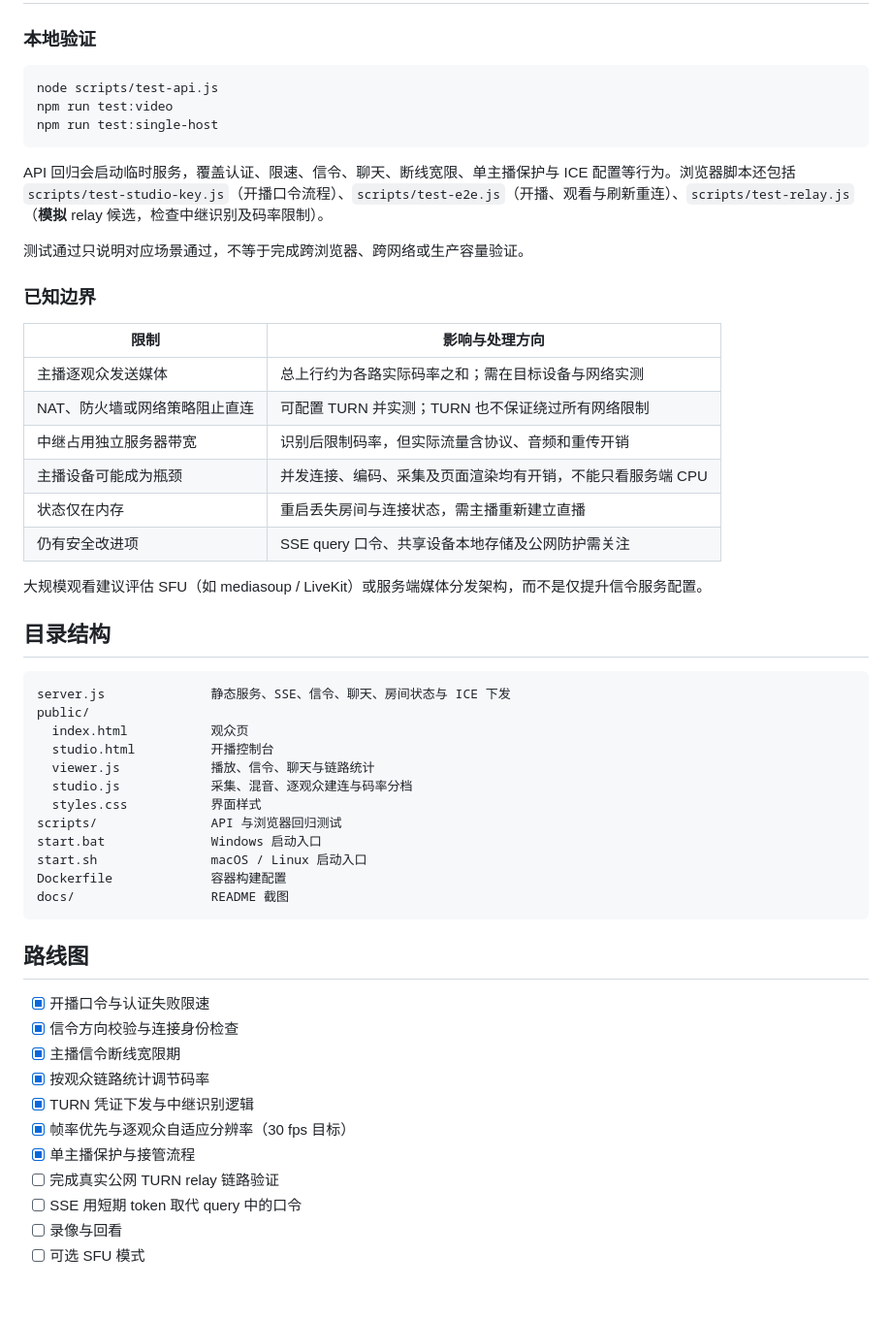
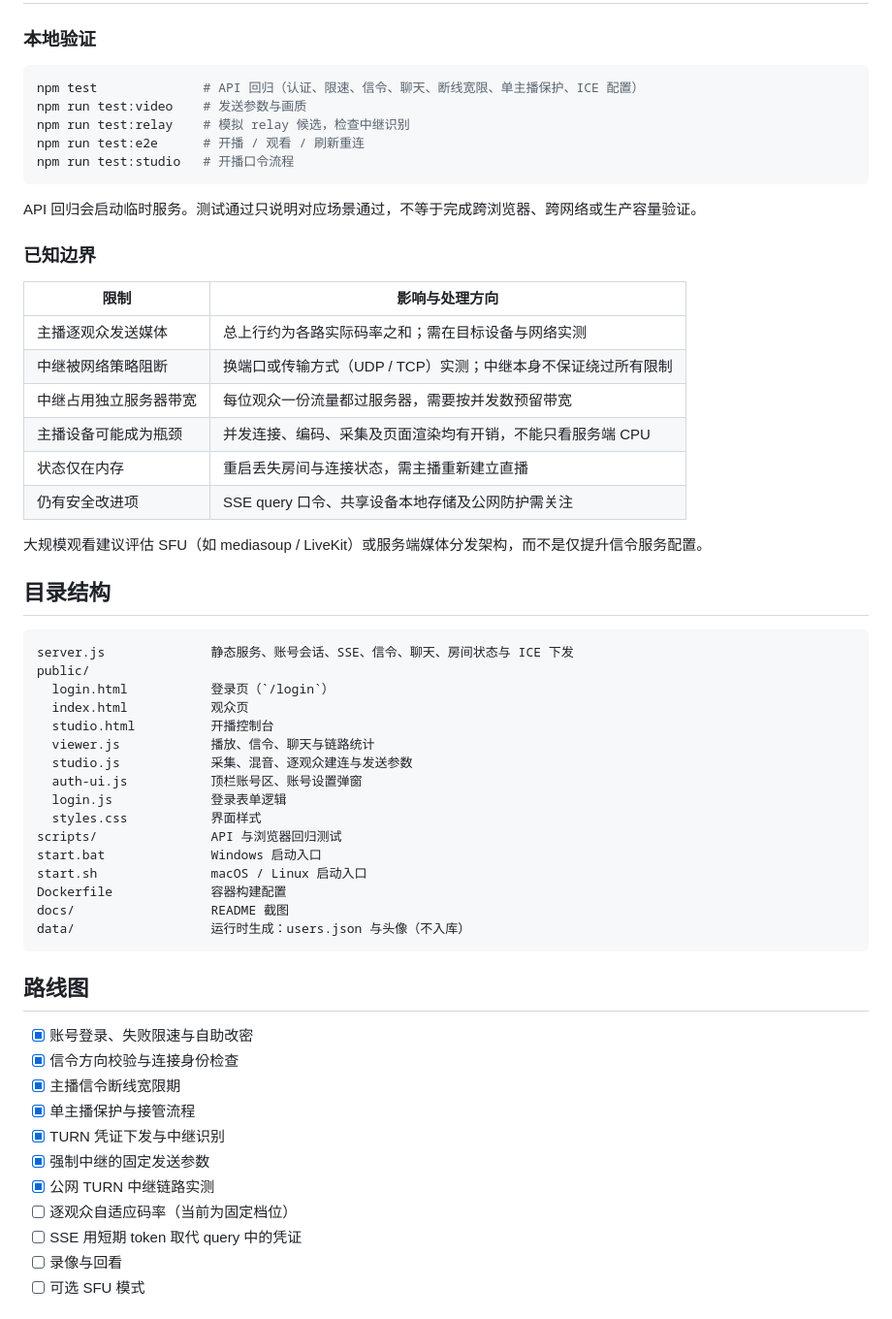
Before and after one commit to ko2en/luma-live, a Markdown page: README.md, the part around one of its changes. Shown at 97% size. Drawn GitHub-style.

````diff
--- a/README.md
+++ b/README.md
@@ -155,22 +160,22 @@ TURN_DEFAULT=sh
 ### 本地验证
 
 ```bash
-node scripts/test-api.js
-npm run test:video
-npm run test:single-host
+npm test              # API 回归（认证、限速、信令、聊天、断线宽限、单主播保护、ICE 配置）
+npm run test:video    # 发送参数与画质
+npm run test:relay    # 模拟 relay 候选，检查中继识别
+npm run test:e2e      # 开播 / 观看 / 刷新重连
+npm run test:studio   # 开播口令流程
 ```
 
-API 回归会启动临时服务，覆盖认证、限速、信令、聊天、断线宽限、单主播保护与 ICE 配置等行为。浏览器脚本还包括 `scripts/test-studio-key.js`（开播口令流程）、`scripts/test-e2e.js`（开播、观看与刷新重连）、`scripts/test-relay.js`（**模拟** relay 候选，检查中继识别及码率限制）。
-
-测试通过只说明对应场景通过，不等于完成跨浏览器、跨网络或生产容量验证。
+API 回归会启动临时服务。测试通过只说明对应场景通过，不等于完成跨浏览器、跨网络或生产容量验证。
 
 ### 已知边界
 
 | 限制 | 影响与处理方向 |
 |---|---|
 | 主播逐观众发送媒体 | 总上行约为各路实际码率之和；需在目标设备与网络实测 |
-| NAT、防火墙或网络策略阻止直连 | 可配置 TURN 并实测；TURN 也不保证绕过所有网络限制 |
-| 中继占用独立服务器带宽 | 识别后限制码率，但实际流量含协议、音频和重传开销 |
+| 中继被网络策略阻断 | 换端口或传输方式（UDP / TCP）实测；中继本身不保证绕过所有限制 |
+| 中继占用独立服务器带宽 | 每位观众一份流量都过服务器，需要按并发数预留带宽 |
 | 主播设备可能成为瓶颈 | 并发连接、编码、采集及页面渲染均有开销，不能只看服务端 CPU |
 | 状态仅在内存 | 重启丢失房间与连接状态，需主播重新建立直播 |
 | 仍有安全改进项 | SSE query 口令、共享设备本地存储及公网防护需关注 |
@@ -180,31 +185,35 @@ API 回归会启动临时服务，覆盖认证、限速、信令、聊天、断
 ## 目录结构
 
 ```text
-server.js              静态服务、SSE、信令、聊天、房间状态与 ICE 下发
+server.js              静态服务、账号会话、SSE、信令、聊天、房间状态与 ICE 下发
 public/
+  login.html           登录页（`/login`）
   index.html           观众页
   studio.html          开播控制台
   viewer.js            播放、信令、聊天与链路统计
-  studio.js            采集、混音、逐观众建连与码率分档
+  studio.js            采集、混音、逐观众建连与发送参数
+  auth-ui.js           顶栏账号区、账号设置弹窗
+  login.js             登录表单逻辑
   styles.css           界面样式
 scripts/               API 与浏览器回归测试
 start.bat              Windows 启动入口
 start.sh               macOS / Linux 启动入口
 Dockerfile             容器构建配置
 docs/                  README 截图
+data/                  运行时生成：users.json 与头像（不入库）
 ```
 
 ## 路线图
 
-- [x] 开播口令与认证失败限速
+- [x] 账号登录、失败限速与自助改密
 - [x] 信令方向校验与连接身份检查
 - [x] 主播信令断线宽限期
-- [x] 按观众链路统计调节码率
-- [x] TURN 凭证下发与中继识别逻辑
-- [x] 帧率优先与逐观众自适应分辨率（30 fps 目标）
 - [x] 单主播保护与接管流程
-- [ ] 完成真实公网 TURN relay 链路验证
-- [ ] SSE 用短期 token 取代 query 中的口令
+- [x] TURN 凭证下发与中继识别
+- [x] 强制中继的固定发送参数
+- [x] 公网 TURN 中继链路实测
+- [ ] 逐观众自适应码率（当前为固定档位）
+- [ ] SSE 用短期 token 取代 query 中的凭证
 - [ ] 录像与回看
 - [ ] 可选 SFU 模式
 
````
Also changed, not shown: other parts of README.md (+50 -45 lines), docs/studio.png, docs/viewer.png, 14 other files.
